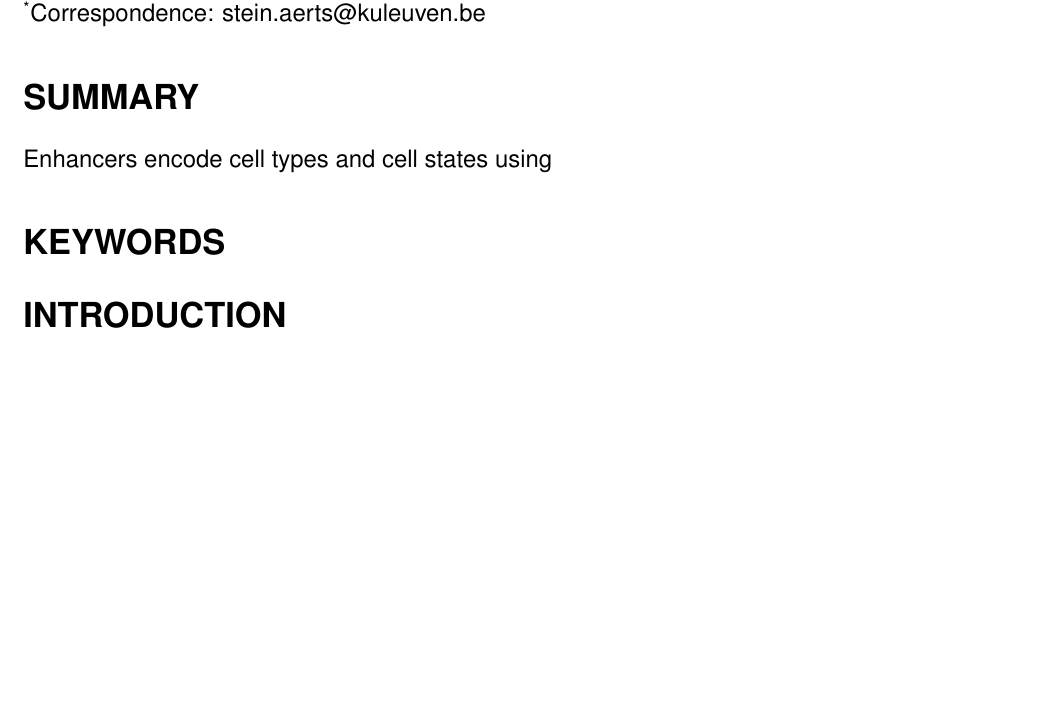
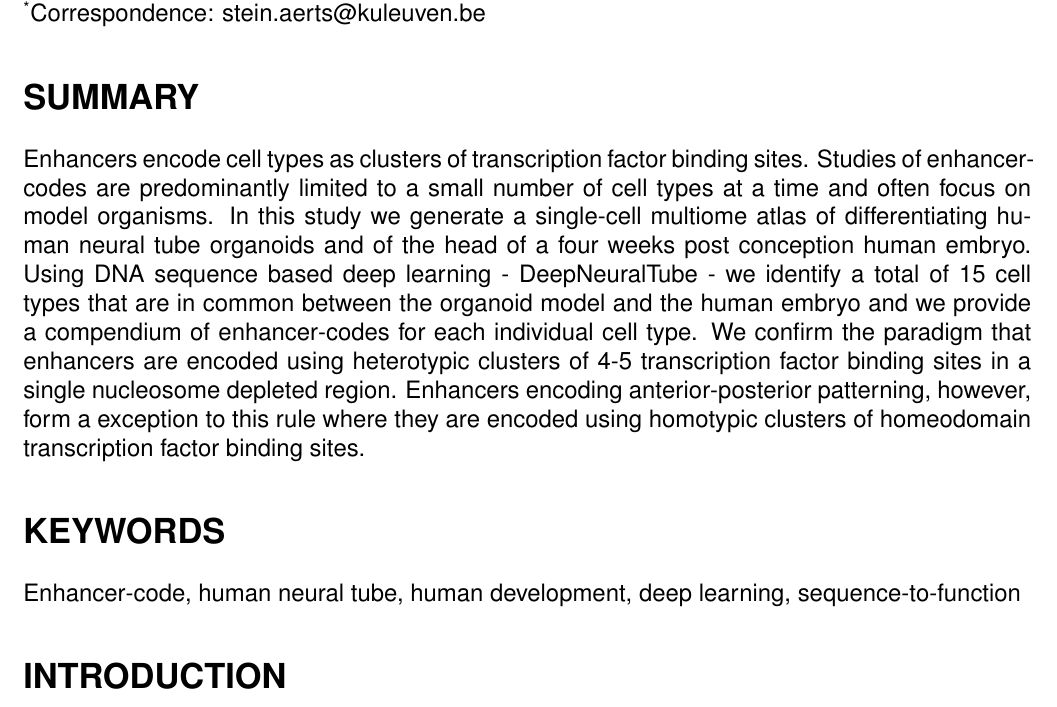
Before and after one commit to SeppeDeWinter/DeWinter_NeuralTube, a LaTeX document (manuscript.tex): part of page 1 of 55 before the commit and part of page 1 of 56 after it, cut so that both start at the same text, the shorter picture padded with empty space. Compiled offline with pdfLaTeX.

Commit message:
Summary and keywords.

```diff
--- a/manuscript.tex
+++ b/manuscript.tex
@@ -97,10 +97,19 @@
 %%% The summary (abstract) should consist of a single paragraph of 150 words or fewer.
 
 %Context
-Enhancers encode cell types and cell states using
+Enhancers encode cell types as clusters of transcription factor binding sites.
 %need
-%task
-%results
+Studies of enhancer-codes are predominantly limited to a small number of cell types at a time and often focus
+on model organisms.
+%task and results
+In this study we generate a single-cell multiome atlas of differentiating human neural tube organoids
+and of the head of a four weeks post conception human embryo.
+Using DNA sequence based deep learning - DeepNeuralTube - we identify a total of 15 cell types that
+are in common between the organoid model and the human embryo and we provide a compendium of enhancer-codes
+for each individual cell type.
+We confirm the paradigm that enhancers are encoded using heterotypic clusters of 4-5 transcription factor binding sites in a single nucleosome depleted region.
+Enhancers encoding anterior-posterior patterning, however, form a exception to this rule where they are encoded using
+homotypic clusters of homeodomain transcription factor binding sites.
 %conclusion
 %implication
 
@@ -111,6 +120,8 @@ Enhancers encode cell types and cell states using
 %%%  keywords included in the main text will be used
 %%%  in the final article metadata. Please note that
 %%%  for some journals, keywords are chosen by the editors.
+
+Enhancer-code, human neural tube, human development, deep learning, sequence-to-function
 
 \section*{INTRODUCTION}
 
```
